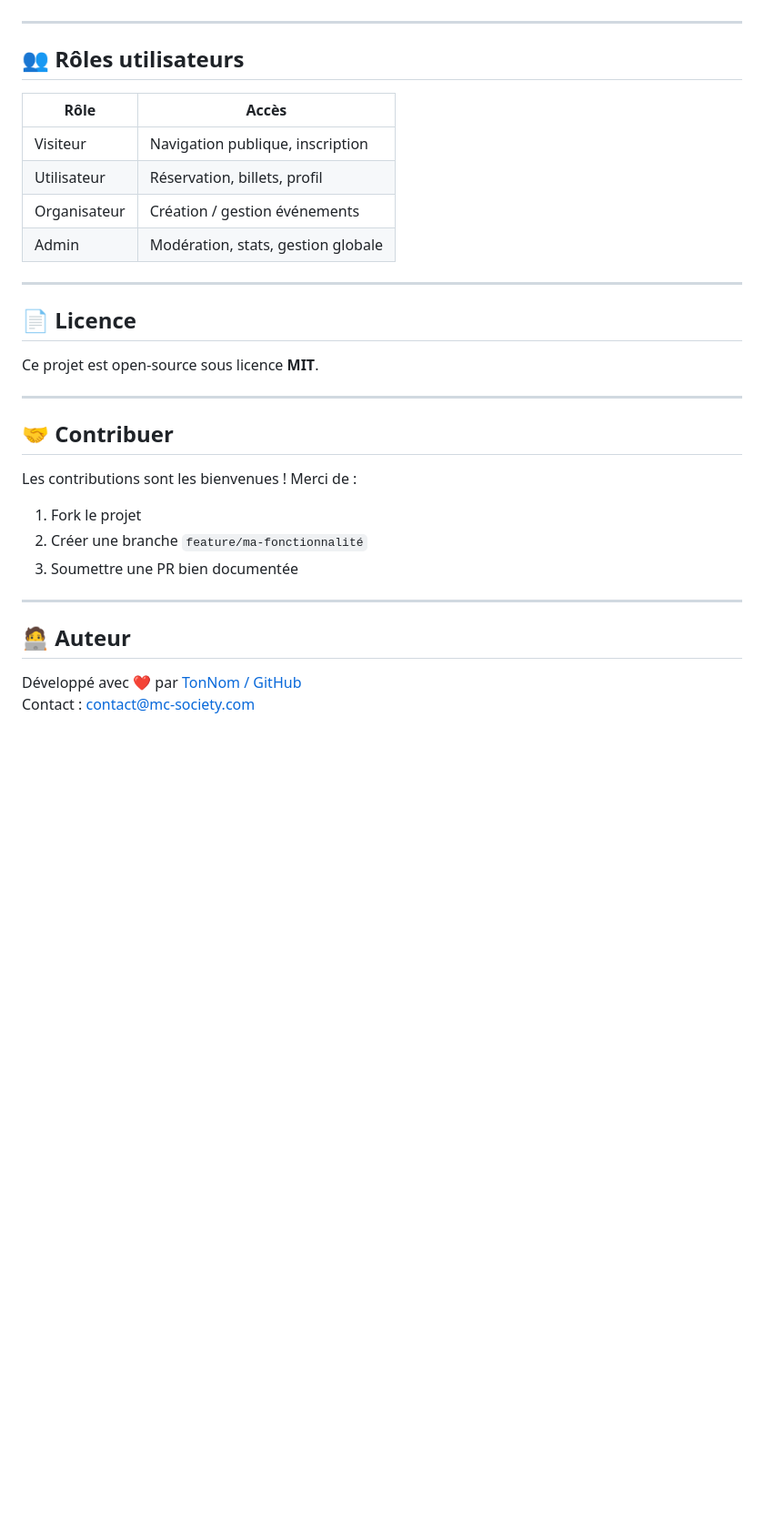
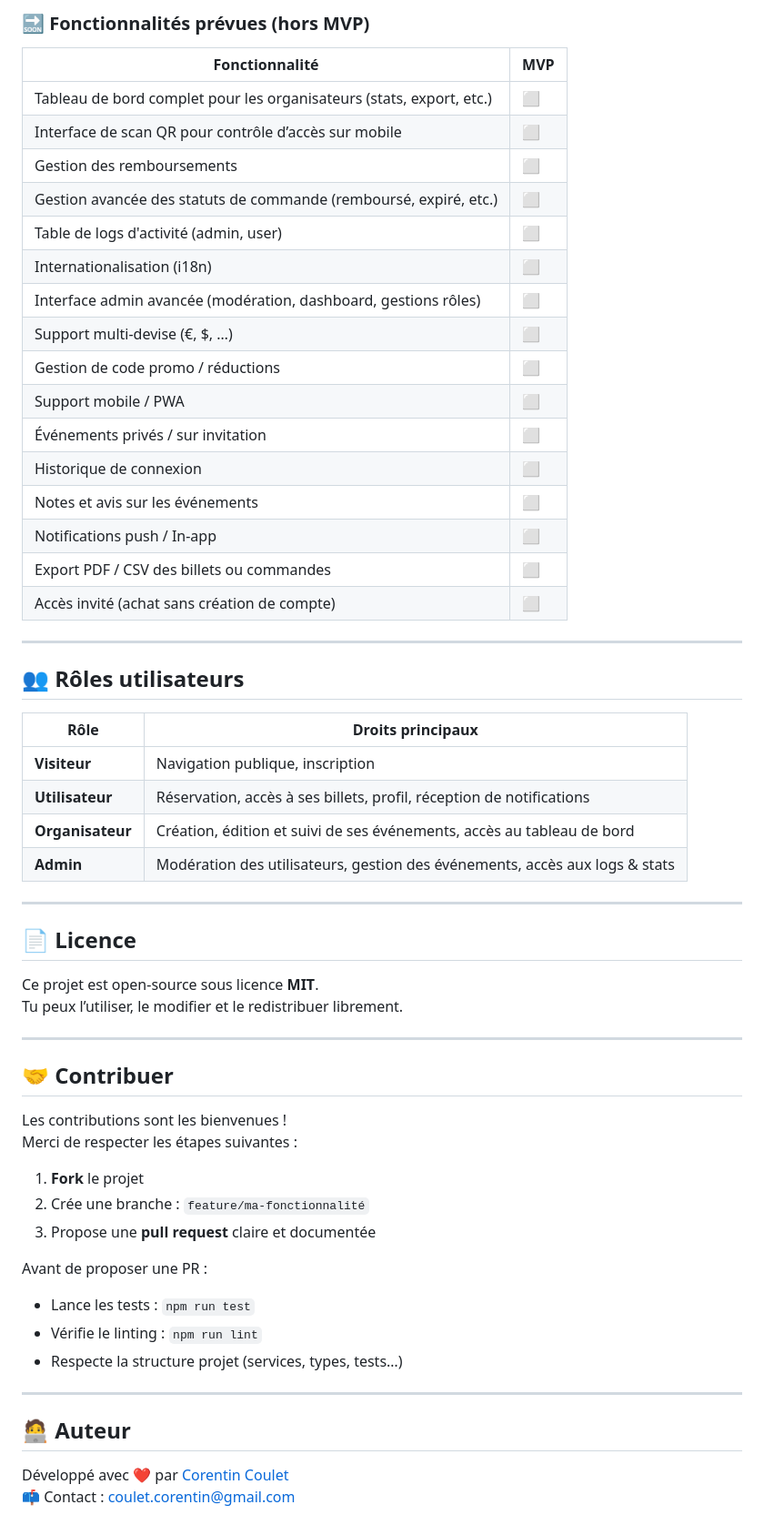
Before and after one commit to CorentinCoulet/M-C-Billetterie, a Markdown page: README.md, the part around the change printed below. Shown: that part at 91% size. Drawn GitHub-style; blank space fills up the shorter version.

```diff
--- a/README.md
+++ b/README.md
@@ -111,33 +144,62 @@ L’application sera disponible sur : `http://localhost:3000`
+### 🔜 Fonctionnalités prévues (hors MVP)
+
+| Fonctionnalité                                                            | MVP |
+|---------------------------------------------------------------------------| --- |
+| Tableau de bord complet pour les organisateurs (stats, export, etc.)      | ⬜️ |
+| Interface de scan QR pour contrôle d’accès sur mobile                     | ⬜️ |
+| Gestion des remboursements                                                | ⬜️ |
+| Gestion avancée des statuts de commande (remboursé, expiré, etc.)         | ⬜️ |
+| Table de logs d'activité (admin, user)                                    | ⬜️ |
+| Internationalisation (i18n)                                               | ⬜️ |
+| Interface admin avancée (modération, dashboard, gestions rôles)           | ⬜️ |
+| Support multi-devise (€, $, …)                                            | ⬜️ |
+| Gestion de code promo / réductions                                        | ⬜️ |
+| Support mobile / PWA                                                      | ⬜️ |
+| Événements privés / sur invitation                                        | ⬜️ |
+| Historique de connexion                                                   | ⬜️ |
+| Notes et avis sur les événements                                          | ⬜️ |
+| Notifications push / In-app                                               | ⬜️ |
+| Export PDF / CSV des billets ou commandes                                 | ⬜️ |
+| Accès invité (achat sans création de compte)                              | ⬜️ |
 
 ---
 
 ## 👥 Rôles utilisateurs
 
-| Rôle         | Accès |
-|--------------|-------|
-| Visiteur     | Navigation publique, inscription |
-| Utilisateur  | Réservation, billets, profil |
-| Organisateur | Création / gestion événements |
-| Admin        | Modération, stats, gestion globale |
+| Rôle         | Droits principaux                                                                |
+|--------------|----------------------------------------------------------------------------------|
+| **Visiteur**     | Navigation publique, inscription                                             |
+| **Utilisateur**  | Réservation, accès à ses billets, profil, réception de notifications         |
+| **Organisateur** | Création, édition et suivi de ses événements, accès au tableau de bord       |
+| **Admin**        | Modération des utilisateurs, gestion des événements, accès aux logs & stats  |
+
 
 ---
 
 ## 📄 Licence
 
 Ce projet est open-source sous licence **MIT**.
+Tu peux l’utiliser, le modifier et le redistribuer librement.
 
 ---
 
 ## 🤝 Contribuer
 
-Les contributions sont les bienvenues ! Merci de :
-1. Fork le projet
-2. Créer une branche `feature/ma-fonctionnalité`
-3. Soumettre une PR bien documentée
+Les contributions sont les bienvenues !
+Merci de respecter les étapes suivantes :
+
+1. **Fork** le projet
+2. Crée une branche : `feature/ma-fonctionnalité`
+3. Propose une **pull request** claire et documentée
+
+Avant de proposer une PR :
+- Lance les tests : `npm run test`
+- Vérifie le linting : `npm run lint`
+- Respecte la structure projet (services, types, tests…)
 
 ---
 
 ## 🧑‍💻 Auteur
 
-Développé avec ❤️ par [TonNom / GitHub](https://github.com/votre-utilisateur)
-Contact : contact@mc-society.com
+Développé avec ❤️ par [Corentin Coulet](https://github.com/CorentinCoulet)
+📫 Contact : coulet.corentin@gmail.com
```
Also changed, not shown: other parts of README.md (+71 -38 lines).
